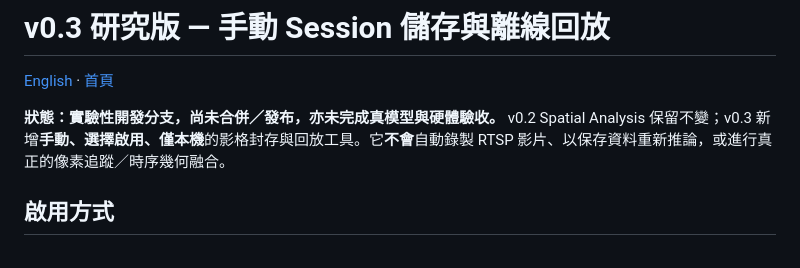
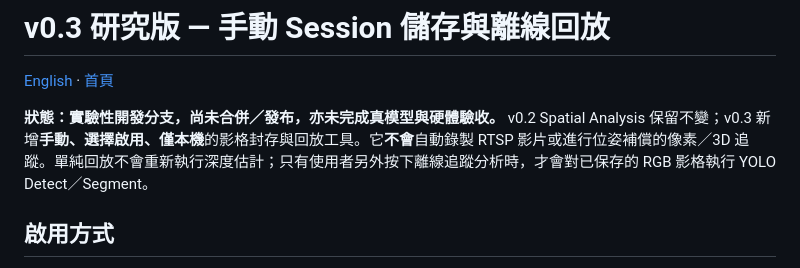
Before and after one commit to JShengP/depthport, a Markdown page: docs/zh-TW/sessions.md, the part around the change. Rendered like a GitHub page.

Commit message:
docs: clarify manual YOLO tracking is distinct from replay

```diff
--- a/docs/zh-TW/sessions.md
+++ b/docs/zh-TW/sessions.md
@@ -1,7 +1,7 @@
 # v0.3 研究版 — 手動 Session 儲存與離線回放
 [English](../en/sessions.md) · [首頁](../../README.zh-TW.md)
 
-**狀態：實驗性開發分支，尚未合併／發布，亦未完成真模型與硬體驗收。** v0.2 Spatial Analysis 保留不變；v0.3 新增**手動、選擇啟用、僅本機**的影格封存與回放工具。它**不會**自動錄製 RTSP 影片、以保存資料重新推論，或進行真正的像素追蹤／時序幾何融合。
+**狀態：實驗性開發分支，尚未合併／發布，亦未完成真模型與硬體驗收。** v0.2 Spatial Analysis 保留不變；v0.3 新增**手動、選擇啟用、僅本機**的影格封存與回放工具。它**不會**自動錄製 RTSP 影片或進行位姿補償的像素／3D 追蹤。單純回放不會重新執行深度估計；只有使用者另外按下離線追蹤分析時，才會對已保存的 RGB 影格執行 YOLO Detect／Segment。
 
 ## 啟用方式
 
```
Also changed, not shown: docs/en/sessions.md (+1 -1 lines).
